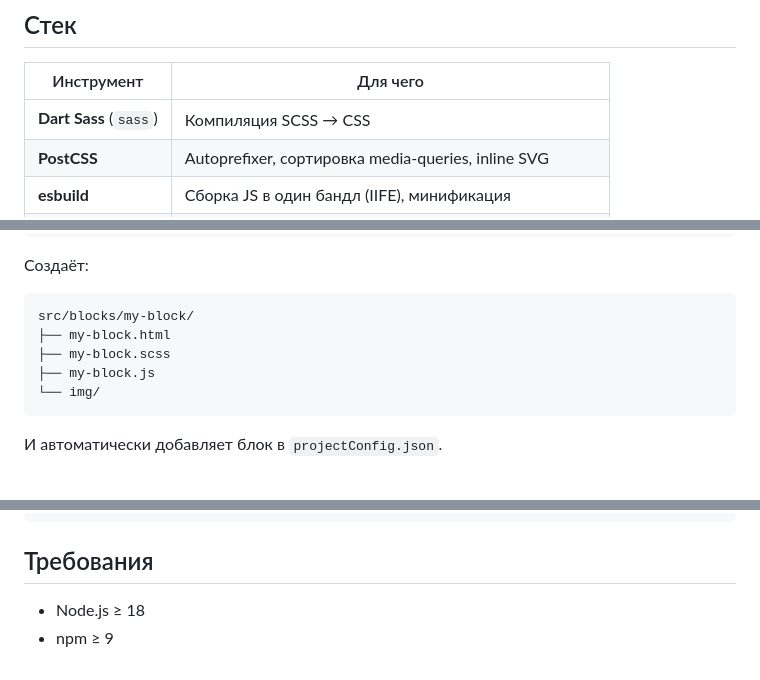
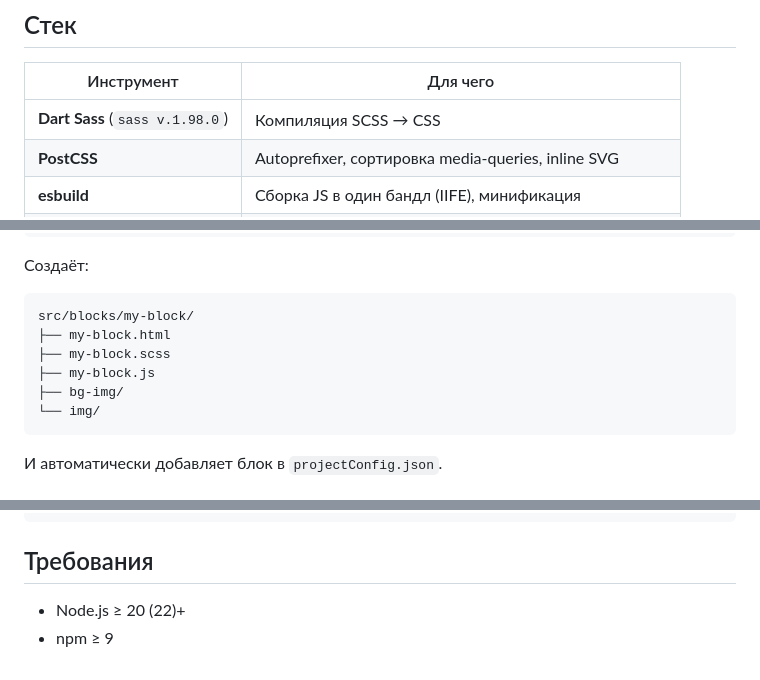
Before and after one commit to des-yogi/node-esbuilder, a Markdown page: README.md, 3 parts joined by grey strips. Drawn GitHub-style.

Commit message:
Update Dart Sass version and Node.js requirements
Updated version information for Dart Sass and Node.js requirements.

````diff
--- a/README.md
+++ b/README.md
@@ -9,7 +9,7 @@
 
 | Инструмент | Для чего |
 |---|---|
-| **Dart Sass** (`sass`) | Компиляция SCSS → CSS |
+| **Dart Sass** (`sass v.1.98.0`) | Компиляция SCSS → CSS |
 | **PostCSS** | Autoprefixer, сортировка media-queries, inline SVG |
 | **esbuild** | Сборка JS в один бандл (IIFE), минификация |
 | **browser-sync** | Dev-сервер с live-reload |
@@ -191,6 +191,7 @@ src/blocks/my-block/
 ├── my-block.html
 ├── my-block.scss
 ├── my-block.js
+├── bg-img/
 └── img/
 ```
 
@@ -402,5 +403,5 @@ export default [];
 
 ## Требования
 
-- Node.js ≥ 18
+- Node.js ≥ 20 (22)+
 - npm ≥ 9
````
Also changed, not shown: other parts of README.md (+1 -1 lines).
